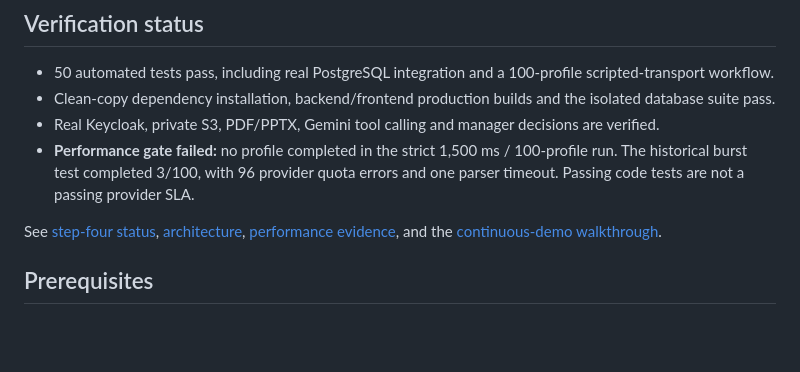
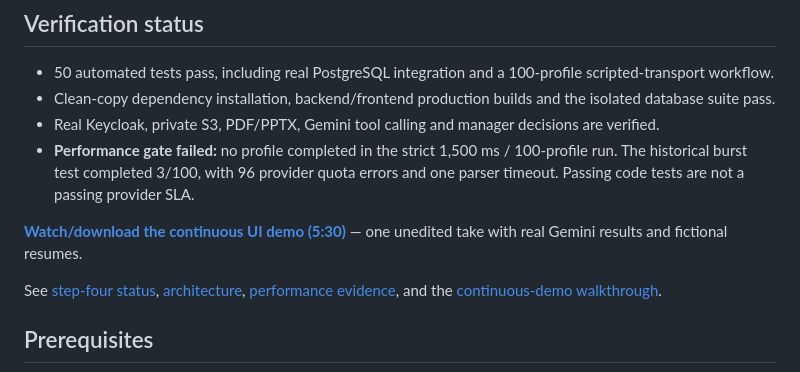
Before and after one commit to Ritik0712-ai/zelosify-contract-hiring, a Markdown page: README.md, the part around the change. Rendered like a GitHub page; blank space fills up the shorter version.

Commit message:
Publish verified continuous demo and finalize evaluation handoff

```diff
--- a/README.md
+++ b/README.md
@@ -10,6 +10,8 @@ A multi-tenant vendor-to-hiring-manager workflow built on the supplied Zelosify
 - Clean-copy dependency installation, backend/frontend production builds and the isolated database suite pass.
 - Real Keycloak, private S3, PDF/PPTX, Gemini tool calling and manager decisions are verified.
 - **Performance gate failed:** no profile completed in the strict 1,500 ms / 100-profile run. The historical burst test completed 3/100, with 96 provider quota errors and one parser timeout. Passing code tests are not a passing provider SLA.
+
+**[Watch/download the continuous UI demo (5:30)](https://github.com/Ritik0712-ai/zelosify-contract-hiring/releases/tag/demo-v1)** — one unedited take with real Gemini results and fictional resumes.
 
 See [step-four status](docs/STEP_FOUR.md), [architecture](docs/ARCHITECTURE.md), [performance evidence](docs/evidence/), and the [continuous-demo walkthrough](docs/DEMO_WALKTHROUGH.md).
 
```
Also changed, not shown: docs/DEMO_WALKTHROUGH.md (+4 -0 lines), docs/STEP_FOUR.md (+8 -5 lines), docs/images/final-manager-decisions.png (added), 1 other file.
